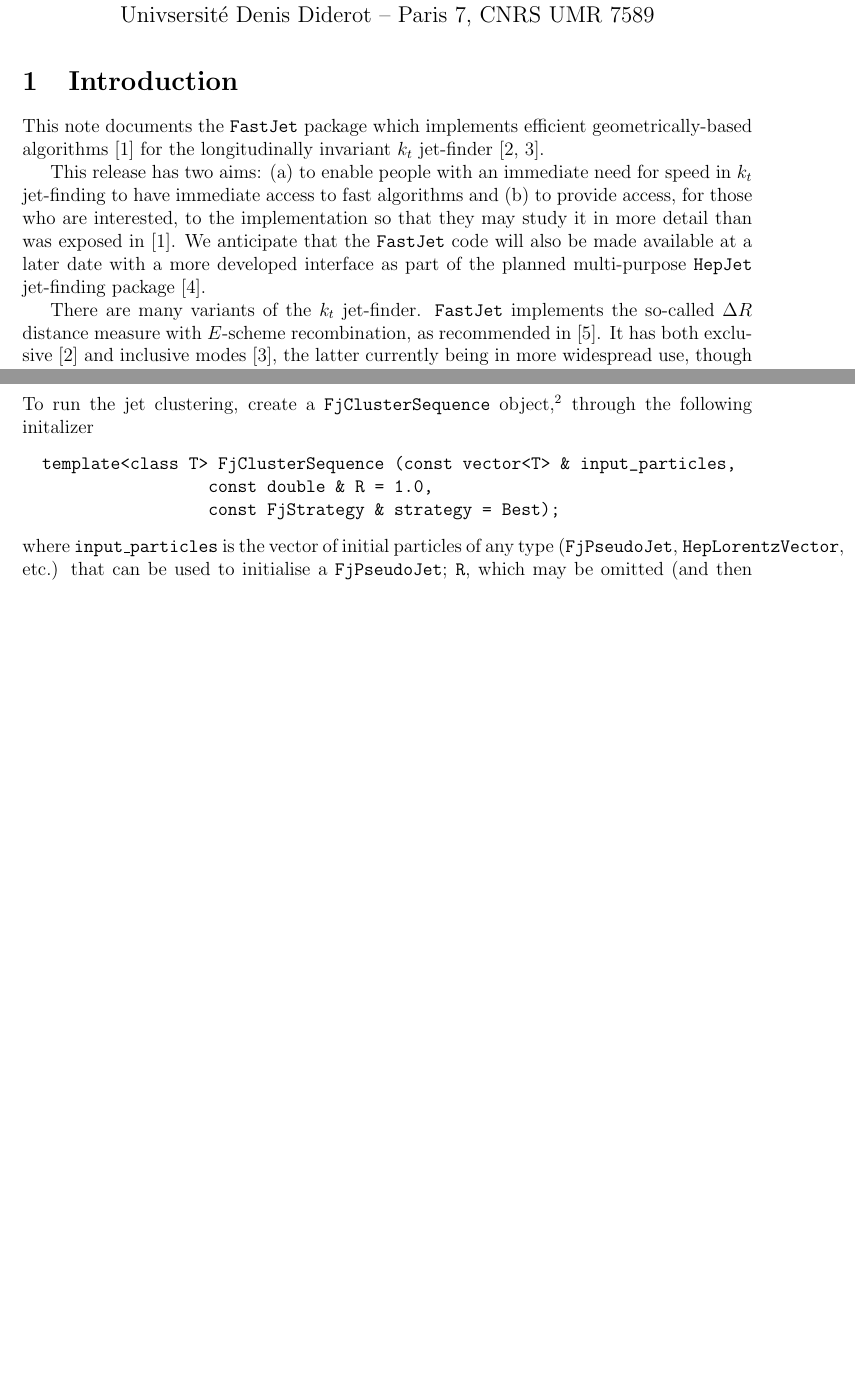
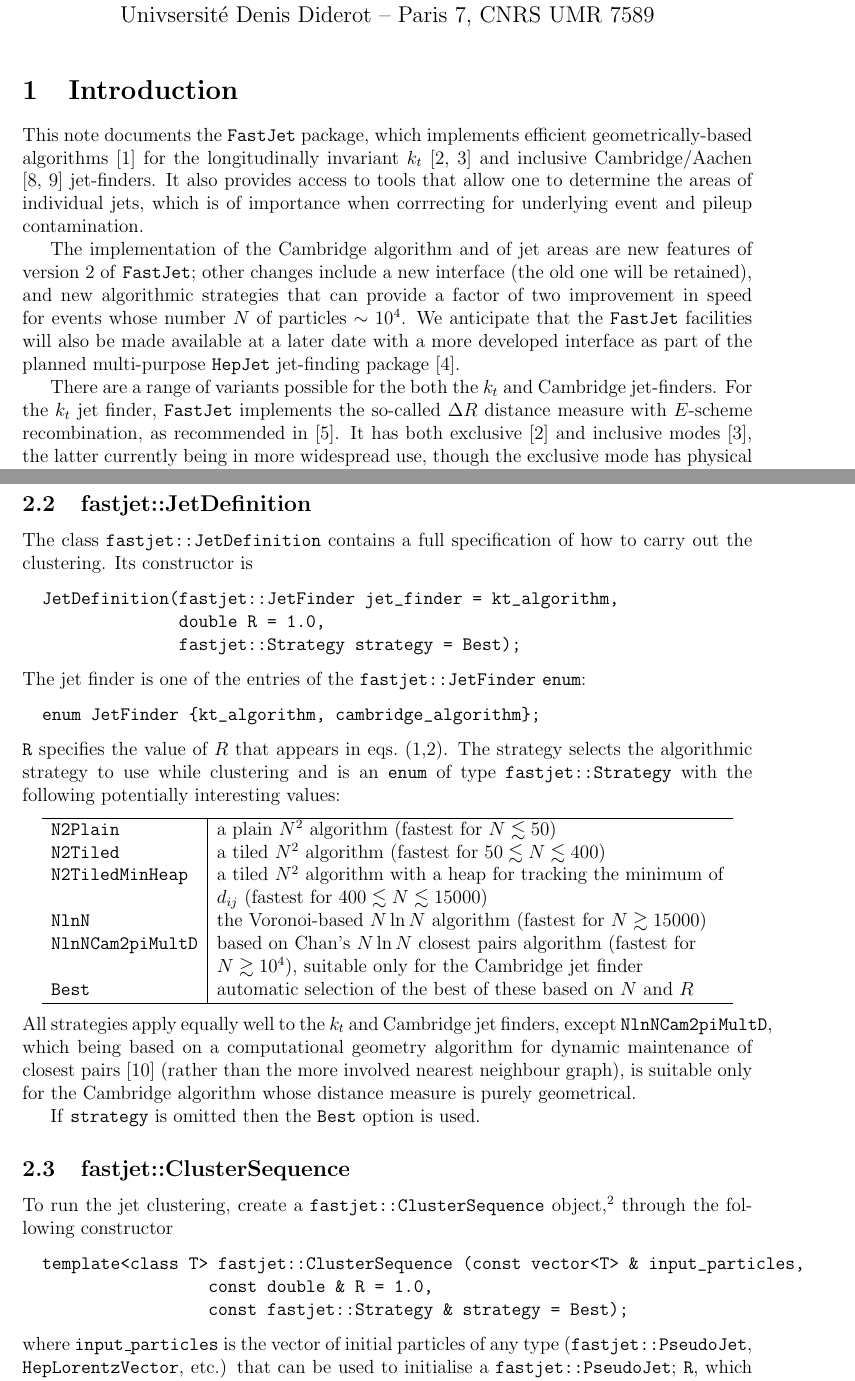
Before and after one commit to lgray/fastjet-lib, a LaTeX document (doc/fastjet-doc.tex): two parts of pages 1 and 3 of 7 before the commit and two parts of pages 1 and 4 of 9 after it, joined at a grey line, cut so that both start at the same text, the shorter picture padded with empty space. Compiled offline with pdfLaTeX.

Commit message:
Some first work on getting docs for v2
git-svn-id: file:///Users/gsalam/svn/fastjet/trunk/fastjet-release@294 9ab96302-e443-4389-8a14-f726967065a6

```diff
--- a/doc/fastjet-doc.tex
+++ b/doc/fastjet-doc.tex
@@ -24,8 +24,9 @@
 \newcommand{\ktjet}{\texttt{KtJet}\xspace}
 \newcommand{\clhep}{\texttt{CLHEP}\xspace}
 \newcommand{\ttt}[1]{\texttt{#1}}
+\newcommand{\comment}[1]{\textbf{[#1]}}
 
-\title{FastJet 1.0 user manual}
+\title{FastJet 2.0 user manual}
 \author{Matteo Cacciari and Gavin P. Salam\\
   LPTHE, Univsersit\'e Pierre et Marie Curie -- Paris 6, \\Univsersit\'e
   Denis Diderot -- Paris 7, CNRS UMR 7589
@@ -38,20 +39,32 @@
 %----------------------------------------------------------------------
 \section{Introduction}
 
-This note documents the \ttt{FastJet} package which implements
-efficient geometrically-based algorithms \cite{fastjet} for the
-longitudinally invariant $k_t$ jet-finder \cite{ktexcl,ktincl}.
+This note documents the \fastjet package, which implements efficient
+geometrically-based algorithms \cite{fastjet} for the longitudinally
+invariant $k_t$ \cite{ktexcl,ktincl} and inclusive Cambridge/Aachen
+\cite{CamOrig,CamWobisch} jet-finders. It also provides access to
+tools that allow one to determine the areas of individual jets, which
+is of importance when corrrecting for underlying event and pileup
+contamination.
 
-This release has two aims: (a) to enable people with an immediate need
-for speed in $k_t$ jet-finding to have immediate access to fast
-algorithms and (b) to provide access, for those who are interested, to
-the implementation so that they may study it in more detail than was
-exposed in \cite{fastjet}. We anticipate that the \fastjet code will
-also be made available at a later date with a more developed interface
-as part of the planned multi-purpose \texttt{HepJet} jet-finding
-package \cite{HepJet}.
+% This release has two aims: (a) to enable people with an immediate need
+% for speed in $k_t$ jet-finding to have immediate access to fast
+% algorithms and (b) to provide access, for those who are interested, to
+% the implementation so that they may study it in more detail than was
+% exposed in \cite{fastjet}.
 
-There are many variants of the $k_t$ jet-finder. \fastjet implements
+The implementation of the Cambridge algorithm and of jet areas are new
+features of version~2 of \fastjet; other changes include a new
+interface (the old one will be retained), and new algorithmic
+strategies that can provide a factor of two improvement in speed for
+events whose number $N$ of particles $\sim 10^4$.
+%
+We anticipate that the \fastjet facilities will also be made available
+at a later date with a more developed interface as part of the planned
+multi-purpose \texttt{HepJet} jet-finding package \cite{HepJet}.
+
+There are a range of variants possible for the both the $k_t$ and
+Cambridge jet-finders. For the $k_t$ jet finder, \fastjet implements
 the so-called $\Delta R$ distance measure with $E$-scheme
 recombination, as recommended in \cite{RunII-jet-physics}. It has both
 exclusive \cite{ktexcl} and inclusive modes \cite{ktincl}, the latter
@@ -100,0 +126 @@
+  class fastjet::JetDefinition;
@@ -119,3 +151,4 @@
+  template<class T> fastjet::PseudoJet (const T & some_lorentz_vector);
 \end{verbatim}
 where the second form allows the initialisation to be obtained from
 any class \ttt{T} that allows subscripting to return the components of
@@ -175,16 +207,66 @@
-\label{sec:FjClusterSequence}
+\subsection{fastjet::JetDefinition}
+\label{sec:fastjet::JetDefinition}
 
-To run the jet clustering, create a \texttt{FjClusterSequence}
+The class \ttt{fastjet::JetDefinition} contains a full specification
+of how to carry out the clustering. Its constructor is
+%
+\begin{verbatim}
+  JetDefinition(fastjet::JetFinder jet_finder = kt_algorithm,
+                double R = 1.0,
+                fastjet::Strategy strategy = Best);
+\end{verbatim}
+%
+The jet finder is one of the entries of the \ttt{fastjet::JetFinder}
+\ttt{enum}:
+\begin{verbatim}
+  enum JetFinder {kt_algorithm, cambridge_algorithm};
+\end{verbatim}
+\ttt{R} specifies the value of $R$ that appears in
+eqs.~(\ref{eq:dij},\ref{eq:dij_cam}). The strategy
+selects the algorithmic strategy to use while clustering and is an
+\texttt{enum} of type \texttt{fastjet::Strategy} with the following
+potentially interesting values:
+\begin{center}
+\begin{tabular}{l|l}\hline
+  \texttt{N2Plain} & a plain $N^2$ algorithm (fastest for $N \lesssim 50$)\\
+  \texttt{N2Tiled} & a tiled $N^2$ algorithm (fastest for $50 \lesssim
+  N \lesssim 400$)\\
+  \texttt{N2TiledMinHeap} & a tiled $N^2$ algorithm with a heap for
+  tracking the minimum of \\& $d_{ij}$ (fastest for $400 \lesssim
+  N \lesssim 15000$)\\
+  \texttt{NlnN} & the Voronoi-based $N\ln N$ algorithm (fastest for $
+  N \gtrsim 15000$)\\
+  \texttt{NlnNCam2piMultD} & based on Chan's $N\ln N$ closest pairs algorithm (fastest for \\&$
+  N \gtrsim 10^4$), suitable only for the Cambridge jet finder\\
+  \texttt{Best} & automatic selection of the best of these based on
+  $N$ and $R$\\\hline
+\end{tabular}
+\end{center}
+All strategies apply equally well to the $k_t$ and Cambridge jet
+finders, except \ttt{NlnNCam2piMultD}, which being based on a
+computational geometry algorithm for dynamic maintenance of closest
+pairs \cite{Chan} (rather than the more involved nearest neighbour
+graph), is suitable only for the Cambridge algorithm whose distance
+measure is purely geometrical.
+
+If \texttt{strategy} is omitted then the \texttt{Best} option is used.
+
+
+%......................................................................
+\subsection{fastjet::ClusterSequence}
+\label{sec:fastjet::ClusterSequence}
+
+To run the jet clustering, create a \texttt{fastjet::ClusterSequence}
 object,\footnote{The analogue of \ktjet's \ttt{KtEvent}.}  through the
-following initalizer
+following constructor
 \begin{verbatim}
-  template<class T> FjClusterSequence (const vector<T> & input_particles,
+  template<class T> fastjet::ClusterSequence (const vector<T> & input_particles,
                    const double & R = 1.0,
-                   const FjStrategy & strategy = Best);
+                   const fastjet::Strategy & strategy = Best);
 \end{verbatim}
 where \ttt{input\_particles} is the vector of initial particles of any
-type (\ttt{FjPseudoJet}, \ttt{HepLorentzVector}, etc.) that can be
-used to initialise a \ttt{FjPseudoJet}; \texttt{R}, which may be
+type (\ttt{fastjet::PseudoJet}, \ttt{HepLorentzVector}, etc.) that can be
+used to initialise a \ttt{fastjet::PseudoJet}; \texttt{R}, which may be
 omitted (and then takes value $1$) sets the value of $R$ in
 eq.(\ref{eq:dij}), while \texttt{strategy}, which may also be omitted
 selects the algorithmic strategy to use while clustering and is an
```
Also changed, not shown: doc/fastjet-doc.tex (140 more changed lines).
